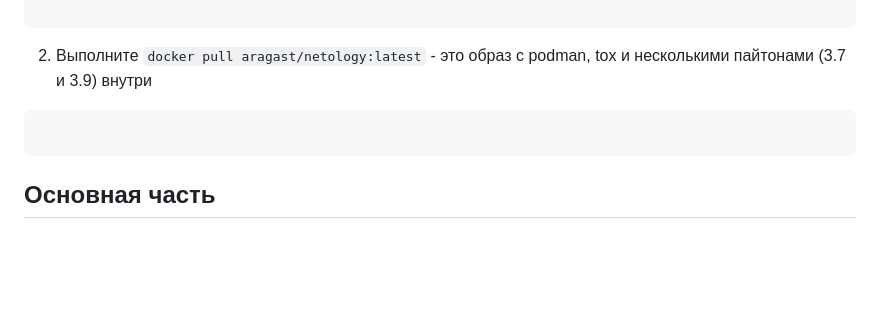
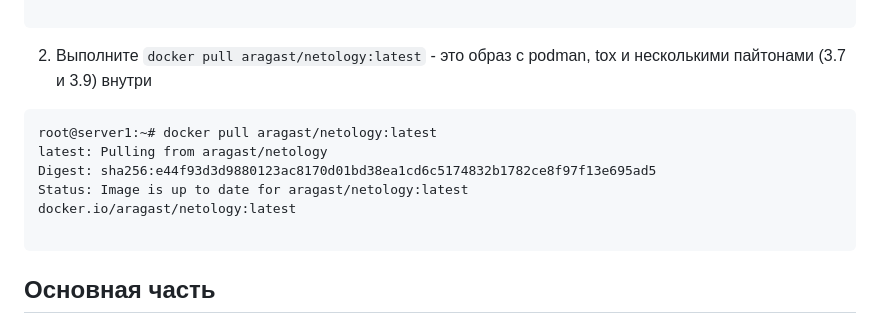
Before and after one commit to mairambek1/devops-netology, a Markdown page: 08-ansible-05-testing/README.md, the part around the change. Drawn GitHub-style; blank space fills up the shorter version.

````diff
--- a/08-ansible-05-testing/README.md
+++ b/08-ansible-05-testing/README.md
@@ -17,6 +17,12 @@ Successfully installed PyYAML-5.4.1 molecule-3.5.2
 ```
 2. Выполните `docker pull aragast/netology:latest` -  это образ с podman, tox и несколькими пайтонами (3.7 и 3.9) внутри
 ```
+root@server1:~# docker pull aragast/netology:latest
+latest: Pulling from aragast/netology
+Digest: sha256:e44f93d3d9880123ac8170d01bd38ea1cd6c5174832b1782ce8f97f13e695ad5
+Status: Image is up to date for aragast/netology:latest
+docker.io/aragast/netology:latest
+
 ```
 ## Основная часть
 
````
